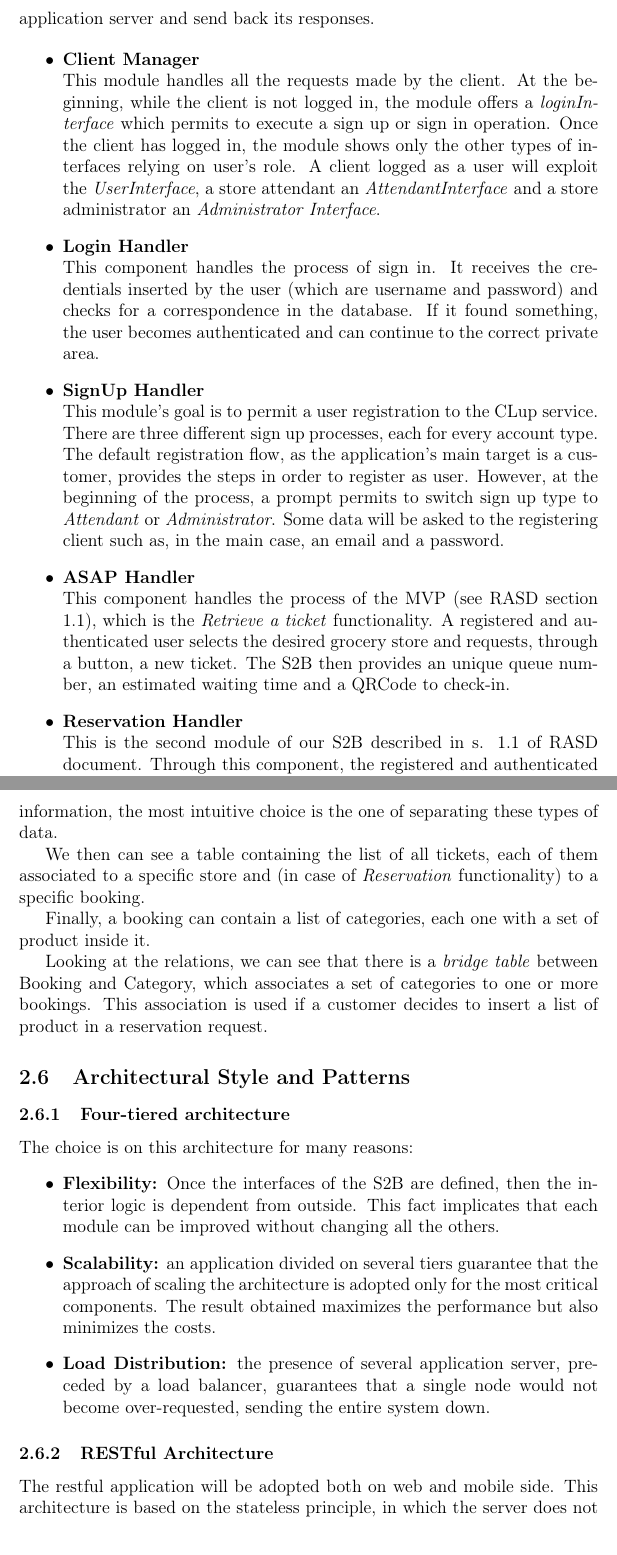
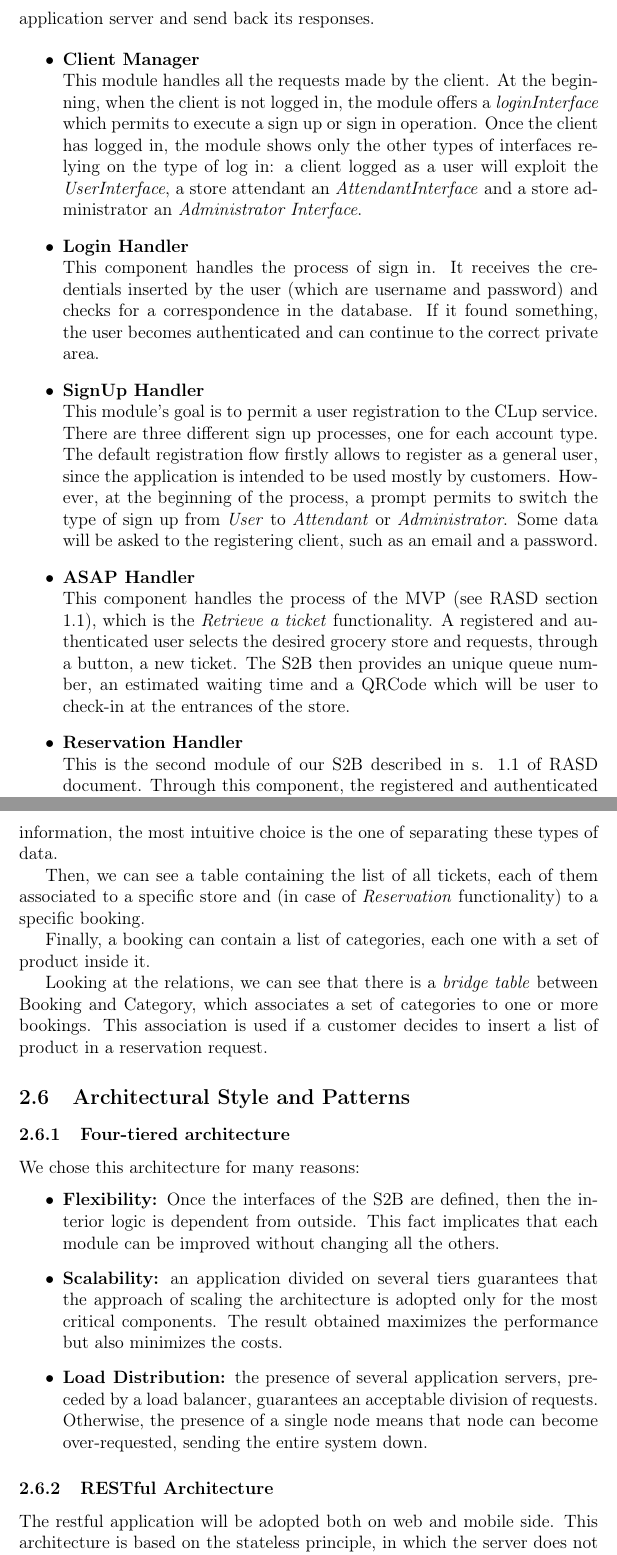
Before and after one commit to PiroX4256/SE2-Piemonti-Pirovano-Sonnino, a LaTeX document (DD/dd.tex): two parts of pages 12 and 20 of 38, joined at a grey line, cut so that both start at the same text. Compiled offline with pdfLaTeX.

Commit message:
fix: all

```diff
--- a/DD/dd.tex
+++ b/DD/dd.tex
@@ -198,9 +198,9 @@ In figure \ref{component_diagram} we can see a more detailed diagram representin
 The web server has the function to route the browser requests to the application server and send back its responses.
 
 \begin{itemize}
-    \item \textbf{Client Manager}\\This module handles all the requests made by the client. At the beginning, while the client is not logged in, the module offers a \textit{loginInterface} which permits to execute a sign up or sign in operation. Once the client has logged in, the module shows only the other types of interfaces relying on user's role. A client logged as a user will exploit the \textit{UserInterface}, a store attendant an \textit{AttendantInterface} and a store administrator an \textit{Administrator Interface}.
+    \item \textbf{Client Manager}\\This module handles all the requests made by the client. At the beginning, when the client is not logged in, the module offers a \textit{loginInterface} which permits to execute a sign up or sign in operation. Once the client has logged in, the module shows only the other types of interfaces relying on the type of log in: a client logged as a user will exploit the \textit{UserInterface}, a store attendant an \textit{AttendantInterface} and a store administrator an \textit{Administrator Interface}.
     \item \textbf{Login Handler}\\This component handles the process of sign in. It receives the credentials inserted by the user (which are username and password) and checks for a correspondence in the database. If it found something, the user becomes authenticated and can continue to the correct private area.
-    \item \textbf{SignUp Handler}\\This module's goal is to permit a user registration to the CLup service. There are three different sign up processes, each for every account type. The default registration flow, as the application's main target is a customer, provides the steps in order to register as user. However, at the beginning of the process, a prompt permits to switch sign up type to \textit{Attendant} or \textit{Administrator}. Some data will be asked to the registering client such as, in the main case, an email and a password.
-    \item \textbf{ASAP Handler}\\This component handles the process of the MVP (see RASD section 1.1), which is the \textit{Retrieve a ticket} functionality. A registered and authenticated user selects the desired grocery store and requests, through a button, a new ticket. The S2B then provides an unique queue number, an estimated waiting time and a QRCode to check-in.
-    \item \textbf{Reservation Handler}\\This is the second module of our S2B described in s. 1.1 of RASD document. Through this component, the registered and authenticated user can select a store and book a visit slot in the desired date and time (if available). The component can also optionally receive from user an estimated duration and a shopping list, in order to optimize people flows in the structure. Once the computation has finished, the component returns to user a confirmation, together with a QRCode to check-in.
+    \item \textbf{SignUp Handler}\\This module's goal is to permit a user registration to the CLup service. There are three different sign up processes, one for each account type. The default registration flow firstly allows to register as a general user, since the application is intended to be used mostly by customers. However, at the beginning of the process, a prompt permits to switch the type of sign up from \textit{User} to \textit{Attendant} or \textit{Administrator}. Some data will be asked to the registering client, such as an email and a password.
+    \item \textbf{ASAP Handler}\\This component handles the process of the MVP (see RASD section 1.1), which is the \textit{Retrieve a ticket} functionality. A registered and authenticated user selects the desired grocery store and requests, through a button, a new ticket. The S2B then provides an unique queue number, an estimated waiting time and a QRCode which will be user to check-in at the entrances of the store.
+    \item \textbf{Reservation Handler}\\This is the second module of our S2B described in s. 1.1 of RASD document. Through this component, the registered and authenticated user can select a store and book a visit slot in the desired date and time (if available). The component can optionally receive from user an estimated duration of the visit and a shopping list, in order to optimize people flows in the structure. Once the computation has finished, the component returns to user a confirmation, together with a QRCode to check-in.
     \item \textbf{Notification Handler}\\The goal of this component is to handle notifications of imminent calling of a ticket. In fact, when a number is going to be called, a trigger is generated, which sends an instant notification to the user who retrieved that ticket.
@@ -280,7 +280,7 @@ First of all, we can see the distinction in different modules (as s. 1.1 of RASD
 
 The most important fact is that there are three different tables, each one for each customer type. In fact, since they contain different types of information, the most intuitive choice is the one of separating these types of data.
 
-We then can see a table containing the list of all tickets, each of them associated to a specific store and (in case of \textit{Reservation} functionality) to a specific booking.
+Then, we can see a table containing the list of all tickets, each of them associated to a specific store and (in case of \textit{Reservation} functionality) to a specific booking.
 
 Finally, a booking can contain a list of categories, each one with a set of product inside it.
 
@@ -288,11 +288,11 @@ Looking at the relations, we can see that there is a \textit{bridge table} betwe
 
 \subsection{Architectural Style and Patterns}
 \subsubsection{Four-tiered architecture}
-The choice is on this architecture for many reasons:
+We chose this architecture for many reasons:
 \begin{itemize}
     \item \textbf{Flexibility:} Once the interfaces of the S2B are defined, then the interior logic is dependent from outside. This fact implicates that each module can be improved without changing all the others.
-    \item \textbf{Scalability:} an application divided on several tiers guarantee that the approach of scaling the architecture is adopted only for the most critical components. The result obtained maximizes the performance but also minimizes the costs.
-    \item \textbf{Load Distribution:} the presence of several application server, preceded by a load balancer, guarantees that a single node would not become over-requested, sending the entire system down.
+    \item \textbf{Scalability:} an application divided on several tiers guarantees that the approach of scaling the architecture is adopted only for the most critical components. The result obtained maximizes the performance but also minimizes the costs.
+    \item \textbf{Load Distribution:} the presence of several application servers, preceded by a load balancer, guarantees an acceptable division of requests. Otherwise, the presence of a single node means that node can become over-requested, sending the entire system down.
 \end{itemize}
 
 \subsubsection{RESTful Architecture}
```
Also changed, not shown: DD/dd.tex (22 more changed lines).
